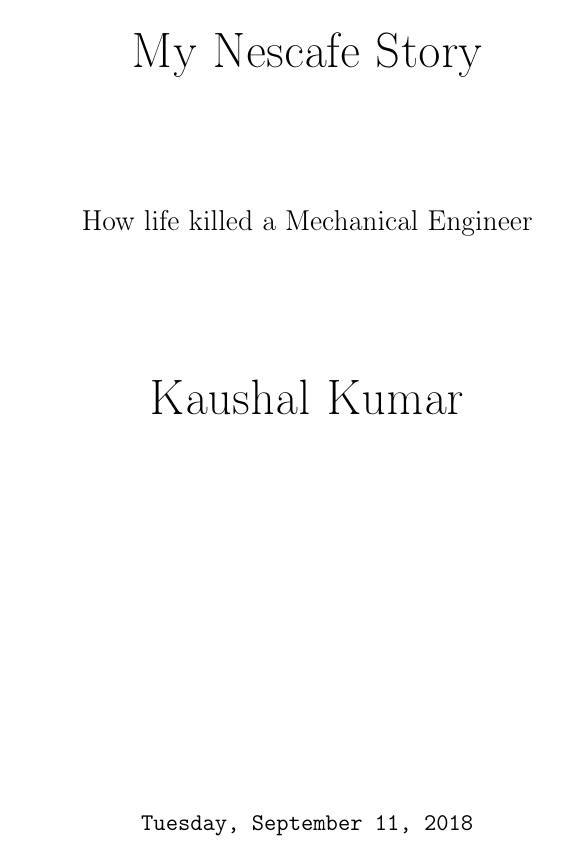
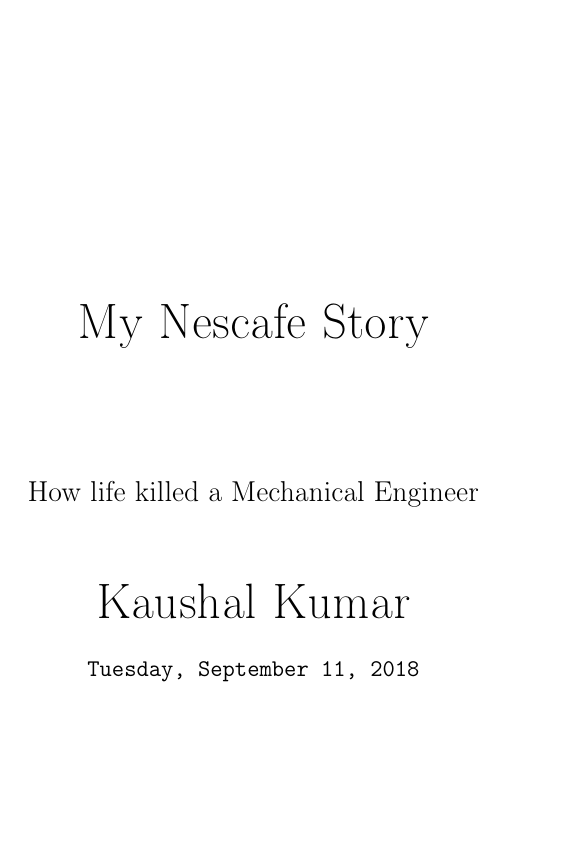
Before and after one commit to nescafemug/nescafemug.github.io, a LaTeX thesis (1/nescafe.tex): page 1 of 4 before the commit and page 1 of 7 after it. Compiled offline with pdfLaTeX.

Commit message:
Changes from papeeria

```diff
--- a/1/nescafe.tex
+++ b/1/nescafe.tex
@@ -1,4 +1,4 @@
-\documentclass{thesis}
+\documentclass{book}
 \usepackage{datenumber}
 \usepackage{datetime}
 \usepackage[en-US]{datetime2}
```
